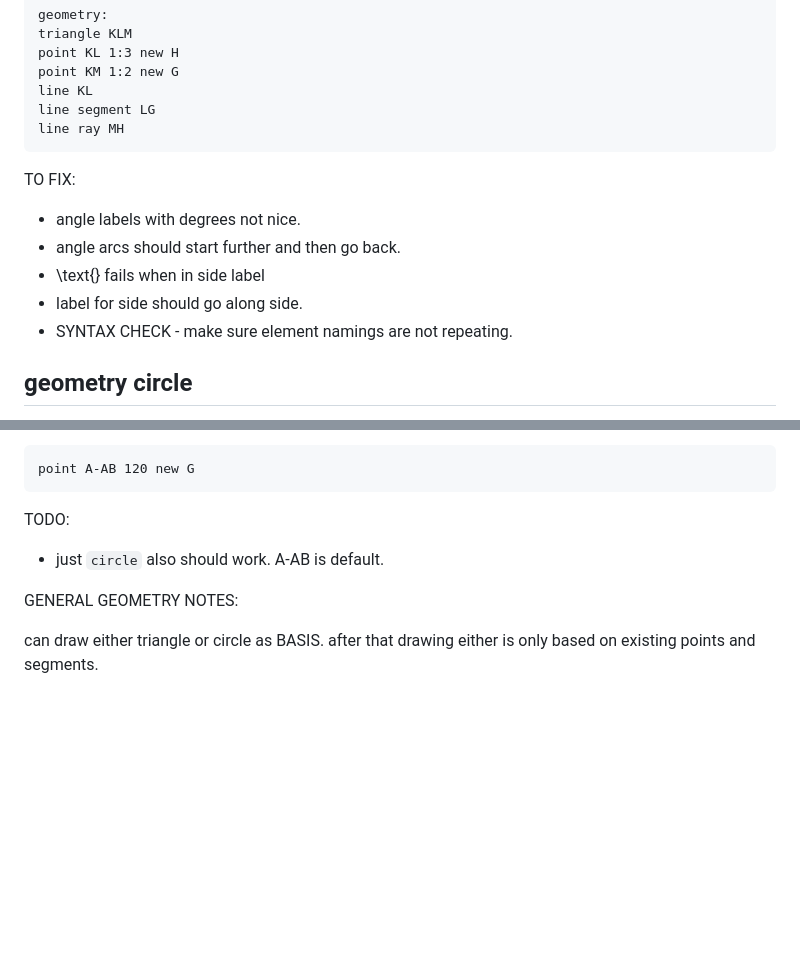
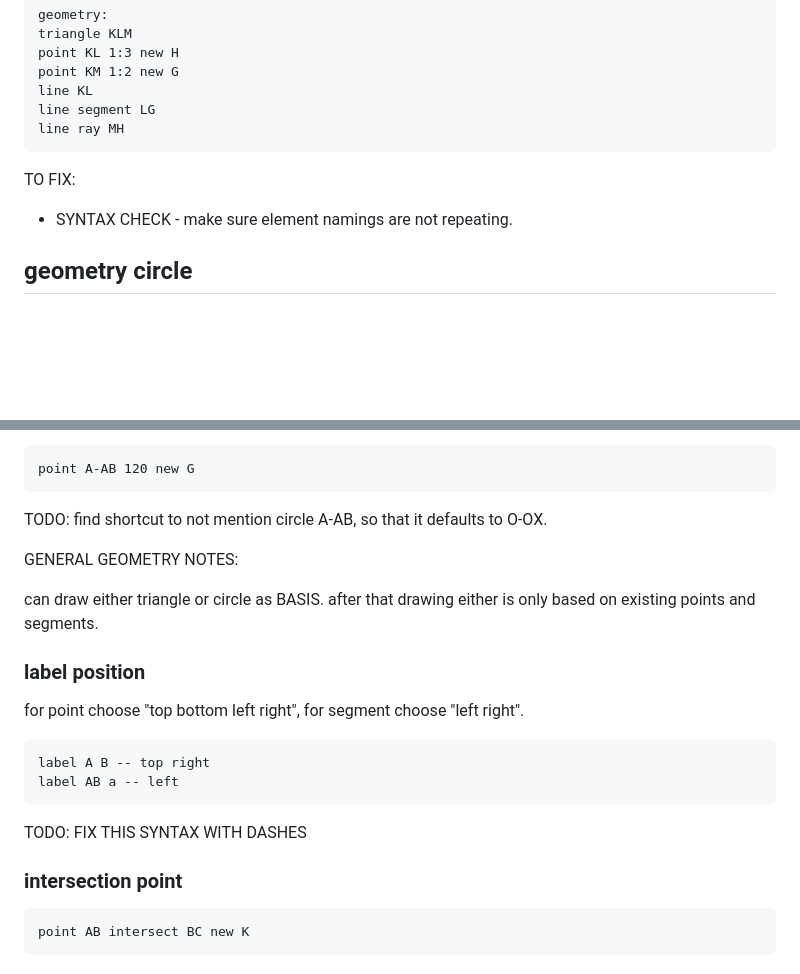
Before and after one commit to skafis-edtech/matikzy, a Markdown page: notes.md, 2 parts joined by grey strips. Rendered like a GitHub page; blank space fills up the shorter version.

````diff
--- a/notes.md
+++ b/notes.md
@@ -229,10 +229,6 @@ line ray MH
 
 TO FIX:
 
-- angle labels with degrees not nice.
-- angle arcs should start further and then go back.
-- \text{} fails when in side label
-- label for side should go along side.
 - SYNTAX CHECK - make sure element namings are not repeating.
 
 ## geometry circle
@@ -250,10 +246,25 @@ B is to the right, at 0 degrees.
 point A-AB 120 new G
 ```
 
-TODO:
-
-- just `circle` also should work. A-AB is default.
+TODO: find shortcut to not mention circle A-AB, so that it defaults to O-OX.
 
 GENERAL GEOMETRY NOTES:
 
 can draw either triangle or circle as BASIS. after that drawing either is only based on existing points and segments.
+
+### label position
+
+for point choose "top bottom left right", for segment choose "left right".
+
+```
+label A B -- top right
+label AB a -- left
+```
+
+TODO: FIX THIS SYNTAX WITH DASHES
+
+### intersection point
+
+```
+point AB intersect BC new K
+```
````
Also changed, not shown: DOCS.md (+39 -3 lines), image-6.png (added), image-7.png (added), 1 other file.
